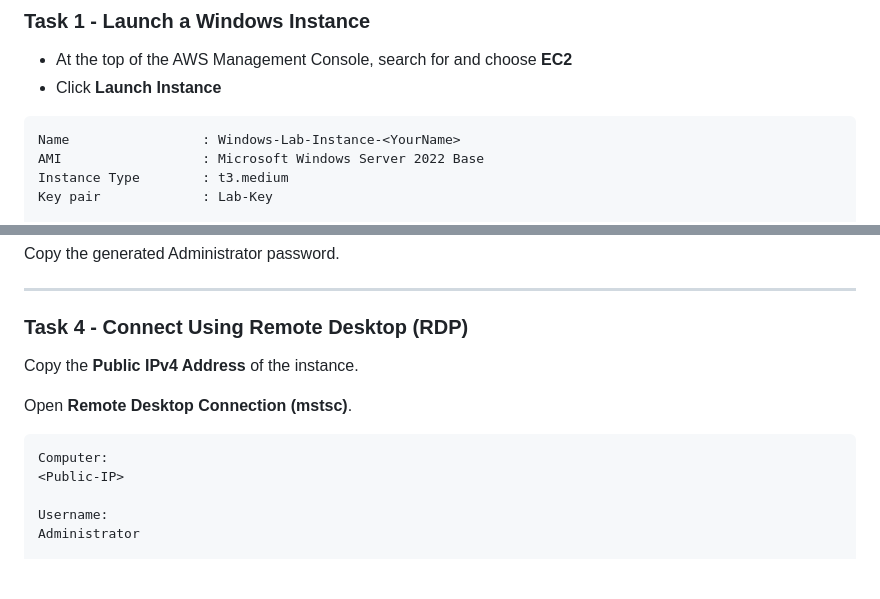
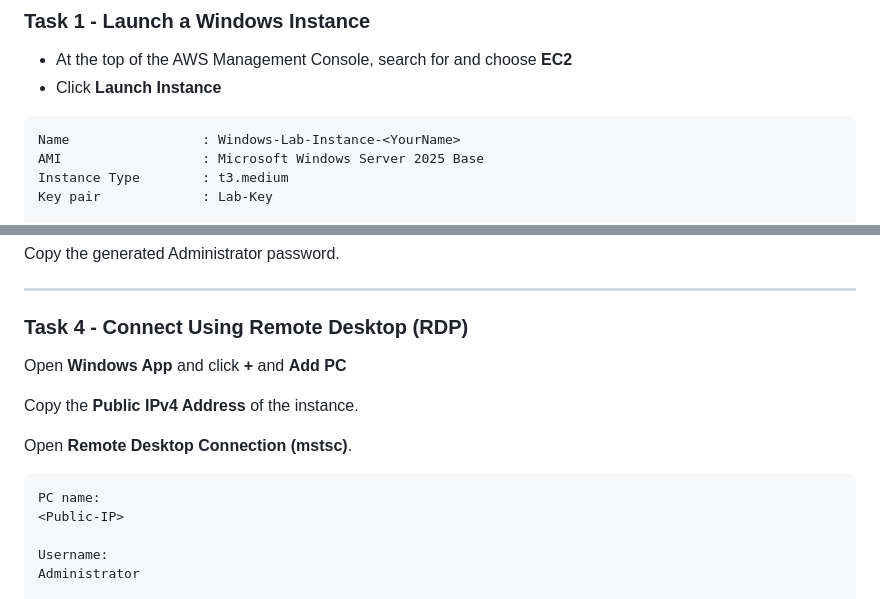
Before and after one commit to hepapi/tutorials, a Markdown page: AWS/Session-5-EC2-Essentials/Readme.md, 2 parts joined by grey strips. Rendered like a GitHub page; blank space fills up the shorter version.

````diff
--- a/AWS/Session-5-EC2-Essentials/Readme.md
+++ b/AWS/Session-5-EC2-Essentials/Readme.md
@@ -70,7 +70,7 @@ ssh -i "Lab-Key" ec2-user@<Lab-1 Instance-Public-IP>
 
 ```text
 Name                 : Windows-Lab-Instance-<YourName>
-AMI                  : Microsoft Windows Server 2022 Base
+AMI                  : Microsoft Windows Server 2025 Base
 Instance Type        : t3.medium
 Key pair             : Lab-Key
 
@@ -127,12 +127,14 @@ Copy the generated Administrator password.
 
 ### Task 4 - Connect Using Remote Desktop (RDP)
 
+Open **Windows App** and click **+** and **Add PC**
+
 Copy the **Public IPv4 Address** of the instance.
 
 Open **Remote Desktop Connection (mstsc)**.
 
 ```text
-Computer:
+PC name:
 <Public-IP>
 
 Username:
````
